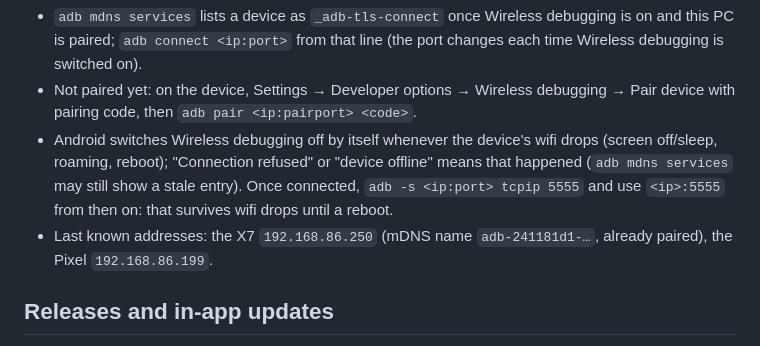
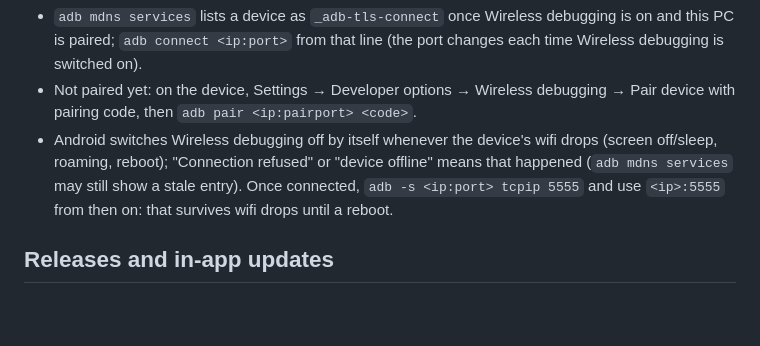
Before and after one commit to atlehavik/curveon, a Markdown page: docs/DEVELOPMENT.md, the part around the change. GitHub-like rendering; blank space fills up the shorter version.

```diff
--- a/docs/DEVELOPMENT.md
+++ b/docs/DEVELOPMENT.md
@@ -160,8 +160,6 @@ The X7 on the handlebars and the Pixel are often reached over wifi instead of US
   off/sleep, roaming, reboot); "Connection refused" or "device offline" means that happened
   (`adb mdns services` may still show a stale entry). Once connected, `adb -s <ip:port> tcpip 5555`
   and use `<ip>:5555` from then on: that survives wifi drops until a reboot.
-- Last known addresses: the X7 `192.168.86.250` (mDNS name `adb-241181d1-…`, already paired), the
-  Pixel `192.168.86.199`.
 
 ## Releases and in-app updates
 
```
Also changed, not shown: CLAUDE.md (+21 -57 lines).
